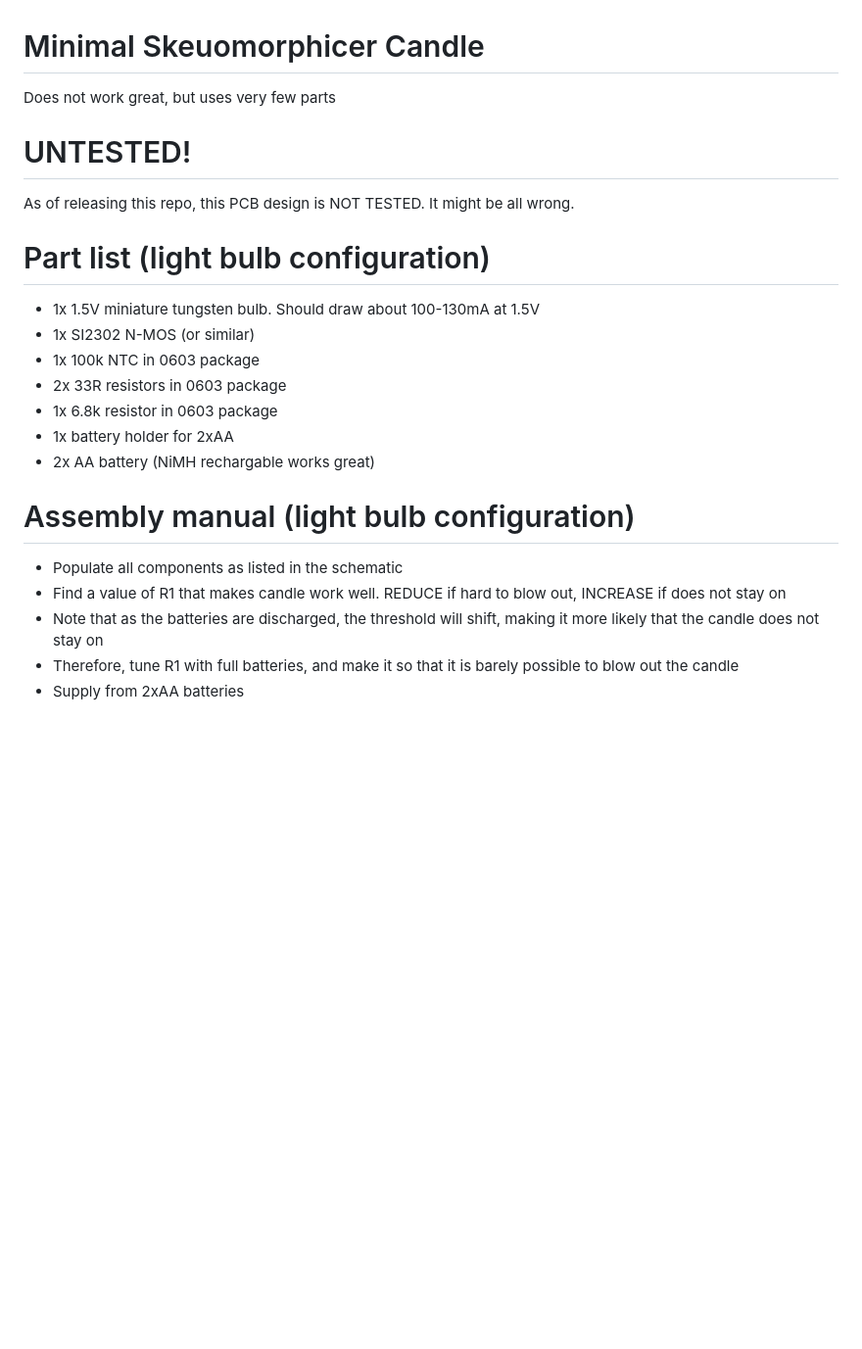
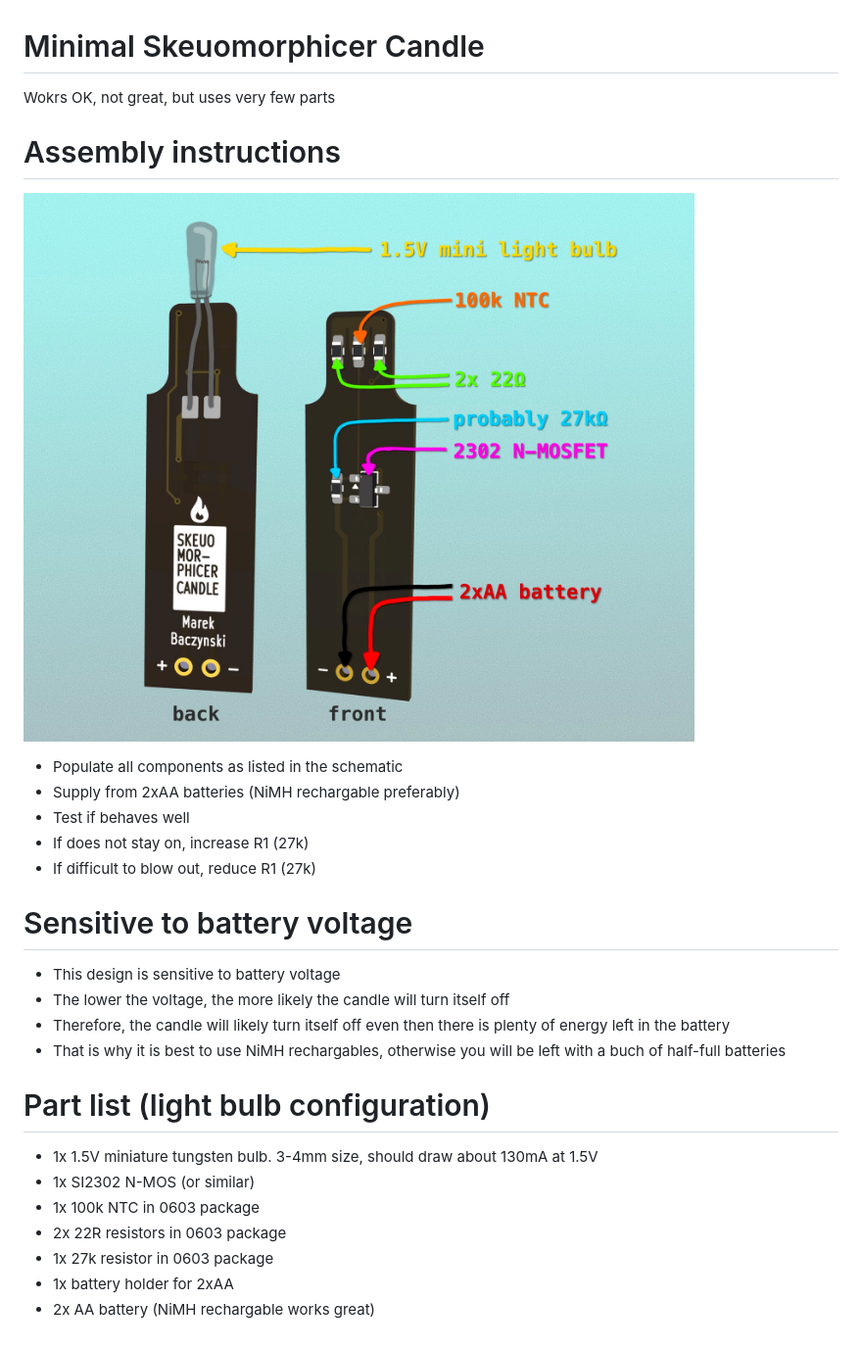
Before and after one commit to exclamationMarek/skeuomorphicer_candle, a Markdown page: Skeuomorphic_candle_minimal/README.md, the part around the change. Shown at 98% size. Drawn GitHub-style; pictures changed too: images/minimalistic_assembly.jpg (added); blank space fills up the shorter version.

```diff
--- a/Skeuomorphic_candle_minimal/README.md
+++ b/Skeuomorphic_candle_minimal/README.md
@@ -1,21 +1,25 @@
 # Minimal Skeuomorphicer Candle
-Does not work great, but uses very few parts
+Wokrs OK, not great, but uses very few parts
 
-# UNTESTED!
-As of releasing this repo, this PCB design is NOT TESTED. It might be all wrong.
+# Assembly instructions
+![](../images/minimalistic_assembly.jpg)
+* Populate all components as listed in the schematic
+* Supply from 2xAA batteries (NiMH rechargable preferably)
+* Test if behaves well
+* If does not stay on, increase R1 (27k)
+* If difficult to blow out, reduce R1 (27k)
+
+# Sensitive to battery voltage
+* This design is sensitive to battery voltage
+* The lower the voltage, the more likely the candle will turn itself off
+* Therefore, the candle will likely turn itself off even then there is plenty of energy left in the battery
+* That is why it is best to use NiMH rechargables, otherwise you will be left with a buch of half-full batteries
 
 # Part list (light bulb configuration)
-* 1x 1.5V miniature tungsten bulb. Should draw about 100-130mA at 1.5V
+* 1x 1.5V miniature tungsten bulb. 3-4mm size, should draw about 130mA at 1.5V
 * 1x SI2302 N-MOS (or similar)
 * 1x 100k NTC in 0603 package
-* 2x 33R resistors in 0603 package
-* 1x 6.8k resistor in 0603 package
+* 2x 22R resistors in 0603 package
+* 1x 27k resistor in 0603 package
 * 1x battery holder for 2xAA
 * 2x AA battery (NiMH rechargable works great)
-
-# Assembly manual (light bulb configuration)
-* Populate all components as listed in the schematic
-* Find a value of R1 that makes candle work well. REDUCE if hard to blow out, INCREASE if does not stay on
-* Note that as the batteries are discharged, the threshold will shift, making it more likely that the candle does not stay on
-* Therefore, tune R1 with full batteries, and make it so that it is barely possible to blow out the candle
-* Supply from 2xAA batteries
```
Also changed, not shown: Skeuomorphic_candle_basic/README.md (+20 -1 lines), 4 other files.
